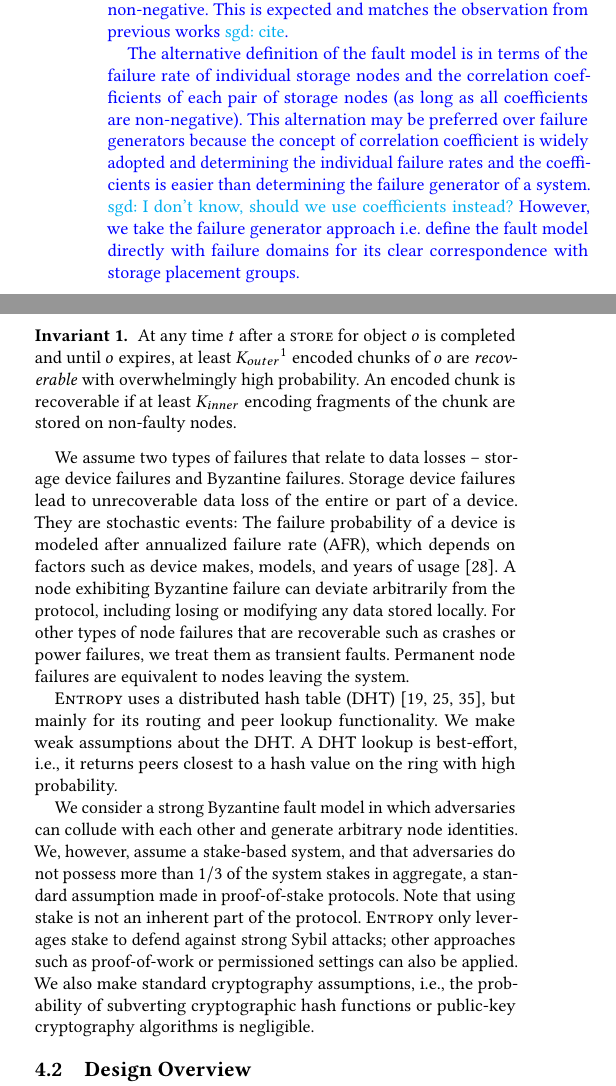
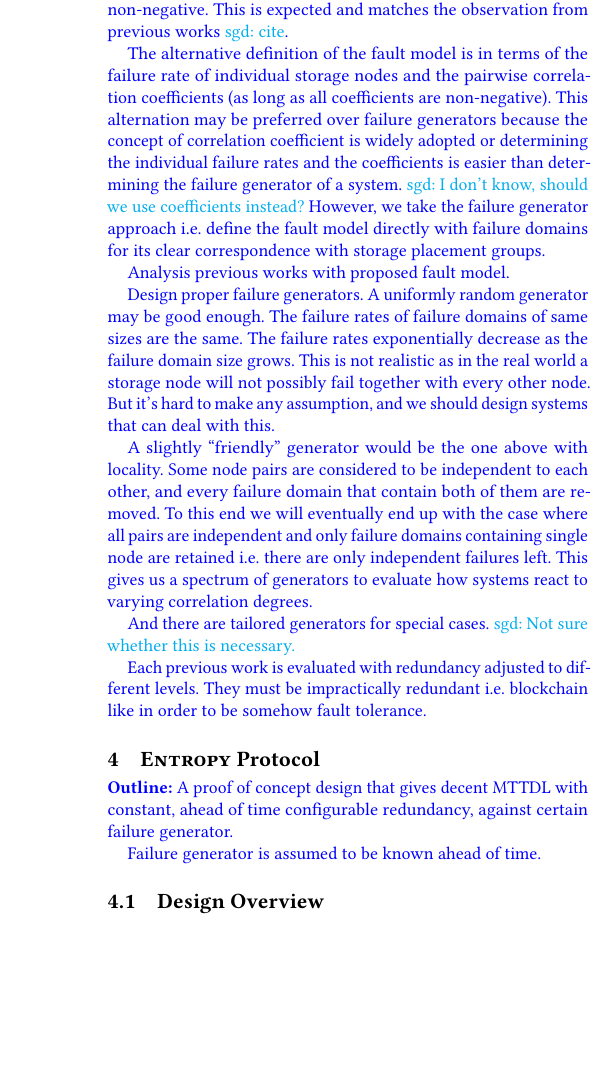
Before and after one commit to sgdxbc/dddht-paper, a LaTeX document (paper.tex, which reads sections/model.tex): two parts of the columns of page 4 of 13 before the commit and part of one column of page 4 of 12 after it, the two joined at a grey line, cut so that both start at the same text, the shorter picture padded with empty space. Compiled offline with pdfLaTeX; a LaTeX package or settings file that is missing is left out.

Commit message:
mode: Update

```diff
--- a/sections/model.tex
+++ b/sections/model.tex
@@ -47,7 +47,26 @@ For each pair of nodes, let $f_{all}$ be the sum of failure rates of the failure
 Notice that the correlation coefficients in our fault mode is always non-negative.
 This is expected and matches the observation from previous works \sgd{cite}.
 
-The alternative definition of the fault model is in terms of the failure rate of individual storage nodes and the correlation coefficients of each pair of storage nodes (as long as all coefficients are non-negative). This alternation may be preferred over failure generators because the concept of correlation coefficient is widely adopted and determining the individual failure rates and the coefficients is easier than determining the failure generator of a system.
+The alternative definition of the fault model is in terms of the failure rate of individual storage nodes and the pairwise correlation coefficients (as long as all coefficients are non-negative). This alternation may be preferred over failure generators because the concept of correlation coefficient is widely adopted or determining the individual failure rates and the coefficients is easier than determining the failure generator of a system.
 \sgd{I don't know, should we use coefficients instead?}
 However, we take the failure generator approach \ie define the fault model directly with failure domains for its clear correspondence with storage placement groups.
+
+Analysis previous works with proposed fault model.
+
+Design proper failure generators.
+A uniformly random generator may be good enough.
+The failure rates of failure domains of same sizes are the same.
+The failure rates exponentially decrease as the failure domain size grows.
+This is not realistic as in the real world a storage node will not possibly fail together with every other node.
+But it's hard to make any assumption, and we should design systems that can deal with this.
+
+A slightly ``friendly'' generator would be the one above with locality.
+Some node pairs are considered to be independent to each other, and every failure domain that contain both of them are removed.
+To this end we will eventually end up with the case where all pairs are independent and only failure domains containing single node are retained \ie there are only independent failures left.
+This gives us a spectrum of generators to evaluate how systems react to varying correlation degrees.
+
+And there are tailored generators for special cases. \sgd{Not sure whether this is necessary.}
+
+Each previous work is evaluated with redundancy adjusted to different levels.
+They must be impractically redundant \ie blockchain like in order to be somehow fault tolerance.
 \end{outline}
```
Also changed, not shown: sections/protocol.tex (+8 -0 lines).
